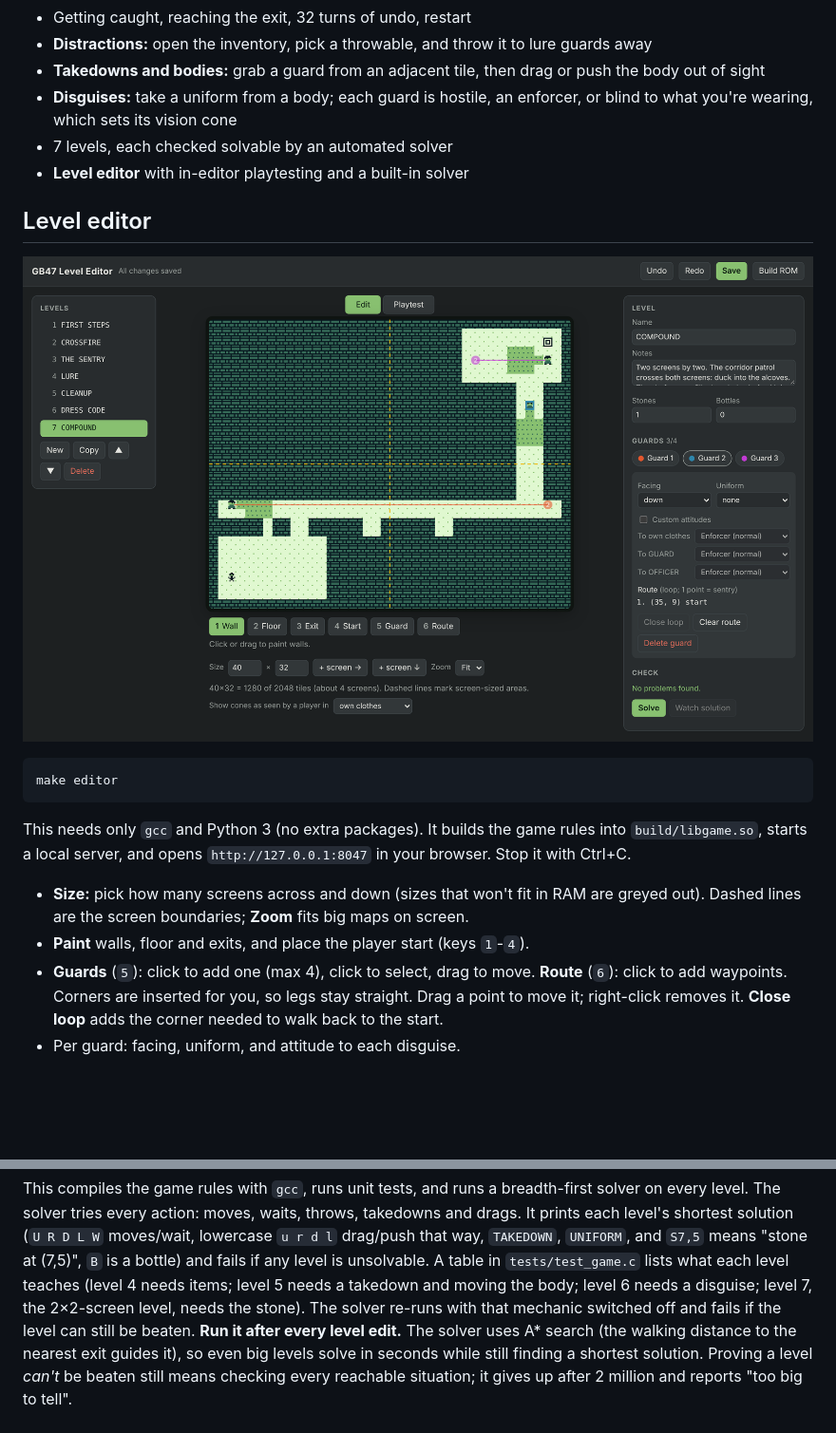
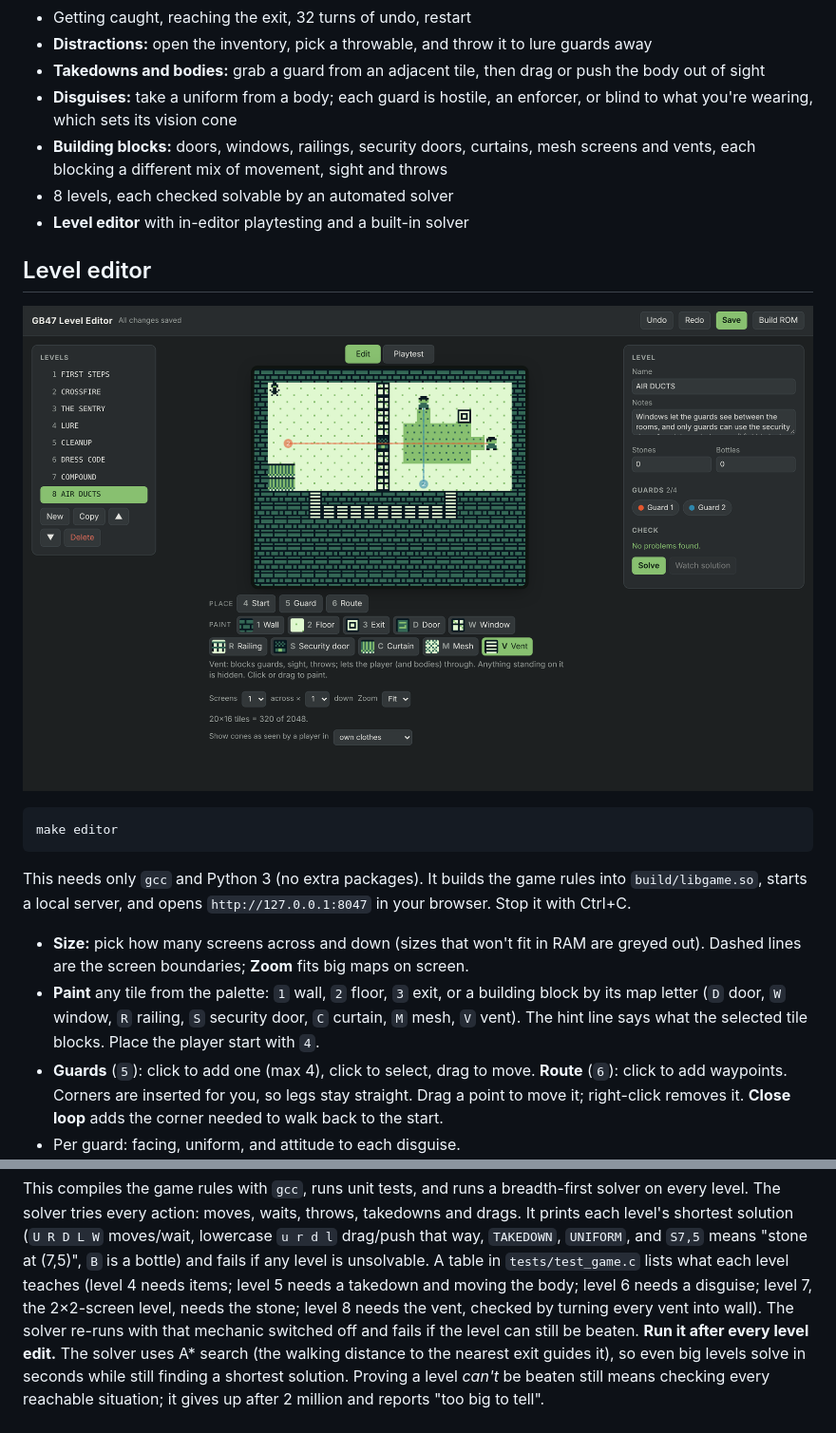
Before and after one commit to mymaloney/GB47, a Markdown page: README.md, 2 parts joined by grey strips. Shown at 95% size. Rendered like a GitHub page; pictures changed too: docs/editor.png; blank space fills up the shorter version.

```diff
--- a/README.md
+++ b/README.md
@@ -20,7 +20,10 @@ stealth with social stealth (disguises, dialogue) and combat.
   push the body out of sight
 - **Disguises:** take a uniform from a body; each guard is hostile,
   an enforcer, or blind to what you're wearing, which sets its vision cone
-- 7 levels, each checked solvable by an automated solver
+- **Building blocks:** doors, windows, railings, security doors, curtains,
+  mesh screens and vents, each blocking a different mix of movement,
+  sight and throws
+- 8 levels, each checked solvable by an automated solver
 - **Level editor** with in-editor playtesting and a built-in solver
 
 ## Level editor
@@ -38,7 +41,10 @@ rules into `build/libgame.so`, starts a local server, and opens
 - **Size:** pick how many screens across and down (sizes that won't fit
   in RAM are greyed out). Dashed lines are the screen boundaries; **Zoom**
   fits big maps on screen.
-- **Paint** walls, floor and exits, and place the player start (keys `1`-`4`).
+- **Paint** any tile from the palette: `1` wall, `2` floor, `3` exit, or a
+  building block by its map letter (`D` door, `W` window, `R` railing,
+  `S` security door, `C` curtain, `M` mesh, `V` vent). The hint line says
+  what the selected tile blocks. Place the player start with `4`.
 - **Guards** (`5`): click to add one (max 4), click to select, drag to
   move. **Route** (`6`): click to add waypoints. Corners are inserted for
   you, so legs stay straight. Drag a point to move it; right-click removes
@@ -219,7 +255,8 @@ throws, takedowns and drags. It prints each level's shortest solution
 if any level is unsolvable. A table in `tests/test_game.c` lists what each
 level teaches (level 4 needs items; level 5 needs a takedown and moving
 the body; level 6 needs a disguise; level 7, the 2×2-screen level, needs
-the stone). The solver re-runs with that mechanic switched off and fails if
+the stone; level 8 needs the vent, checked by turning every vent into
+wall). The solver re-runs with that mechanic switched off and fails if
 the level can still be beaten. **Run it after every level edit.** The solver uses A* search (the
 walking distance to the nearest exit guides it), so even big levels solve
 in seconds while still finding a shortest solution. Proving a level
```
Also changed, not shown: other parts of README.md (+30 -0 lines), 17 other files.
